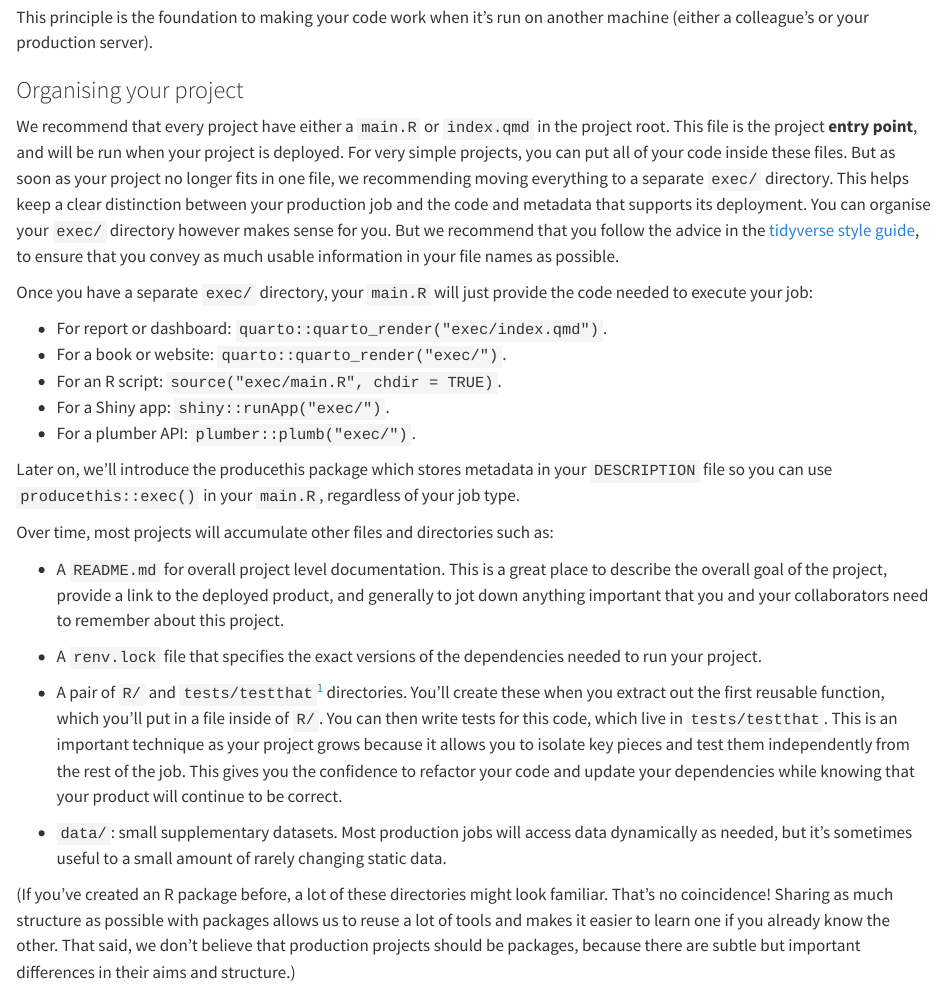
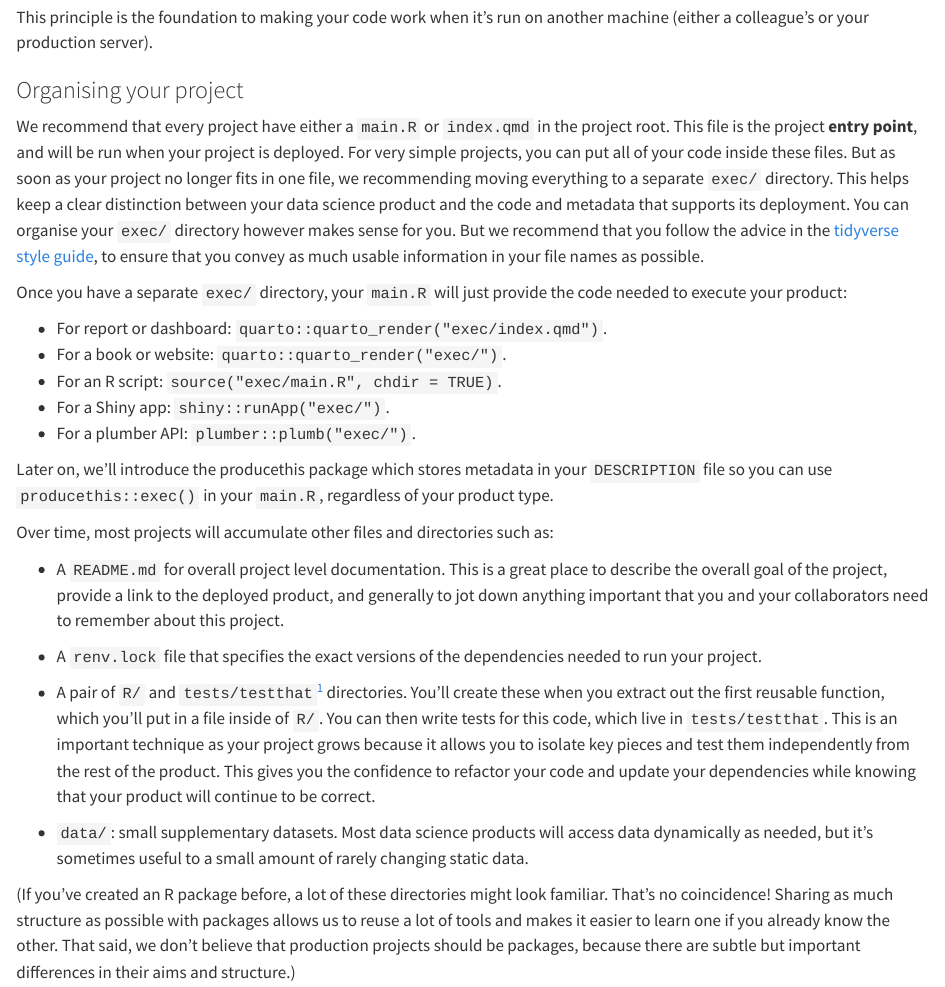
Before and after one commit to hadley/r-in-production, a Quarto document (project-life.qmd): the page in a window 1100 px wide, from 630 px down. Rendered offline with R 4.5, knitr and Pandoc in place of Quarto, with nearby package versions.

Commit message:
s/job/product/g (#29)

```diff
--- a/project-life.qmd
+++ b/project-life.qmd
@@ -52,11 +52,11 @@ We recommend that every project have either a `main.R` or `index.qmd` in the pro
 This file is the project **entry point**, and will be run when your project is deployed.
 For very simple projects, you can put all of your code inside these files.
 But as soon as your project no longer fits in one file, we recommending moving everything to a separate `exec/` directory.
-This helps keep a clear distinction between your production job and the code and metadata that supports its deployment.
+This helps keep a clear distinction between your data science product and the code and metadata that supports its deployment.
 You can organise your `exec/` directory however makes sense for you.
 But we recommend that you follow the advice in the [tidyverse style guide](https://style.tidyverse.org/files.html#names), to ensure that you convey as much usable information in your file names as possible.
 
-Once you have a separate `exec/` directory, your `main.R` will just provide the code needed to execute your job:
+Once you have a separate `exec/` directory, your `main.R` will just provide the code needed to execute your product:
 
 -   For report or dashboard: `quarto::quarto_render("exec/index.qmd")`.
 -   For a book or website: `quarto::quarto_render("exec/")`.
@@ -64,7 +64,7 @@ Once you have a separate `exec/` directory, your `main.R` will just provide the
 -   For a Shiny app: `shiny::runApp("exec/")`.
 -   For a plumber API: `plumber::plumb("exec/")`.
 
-Later on, we'll introduce the producethis package which stores metadata in your `DESCRIPTION` file so you can use `producethis::exec()` in your `main.R`, regardless of your job type.
+Later on, we'll introduce the producethis package which stores metadata in your `DESCRIPTION` file so you can use `producethis::exec()` in your `main.R`, regardless of your product type.
 
 Over time, most projects will accumulate other files and directories such as:
 
@@ -74,11 +74,11 @@ Over time, most projects will accumulate other files and directories such as:
 -   A `renv.lock` file that specifies the exact versions of the dependencies needed to run your project.
 
 -   A pair of `R/` and `tests/testthat`[^project-life-1] directories.
-    You'll create these when you extract out the first reusable function, which you'll put in a file inside of `R/`. You can then write tests for this code, which live in `tests/testthat`. This is an important technique as your project grows because it allows you to isolate key pieces and test them independently from the rest of the job.
+    You'll create these when you extract out the first reusable function, which you'll put in a file inside of `R/`. You can then write tests for this code, which live in `tests/testthat`. This is an important technique as your project grows because it allows you to isolate key pieces and test them independently from the rest of the product.
     This gives you the confidence to refactor your code and update your dependencies while knowing that your product will continue to be correct.
 
 -   `data/`: small supplementary datasets.
-    Most production jobs will access data dynamically as needed, but it's sometimes useful to a small amount of rarely changing static data.
+    Most data science products will access data dynamically as needed, but it's sometimes useful to a small amount of rarely changing static data.
 
 [^project-life-1]: You might wonder why tests don't just live in `tests`/.
     Firstly, this allows for the user of testing packages other than testthat (including packages that don't exist now but might in the future).
```
